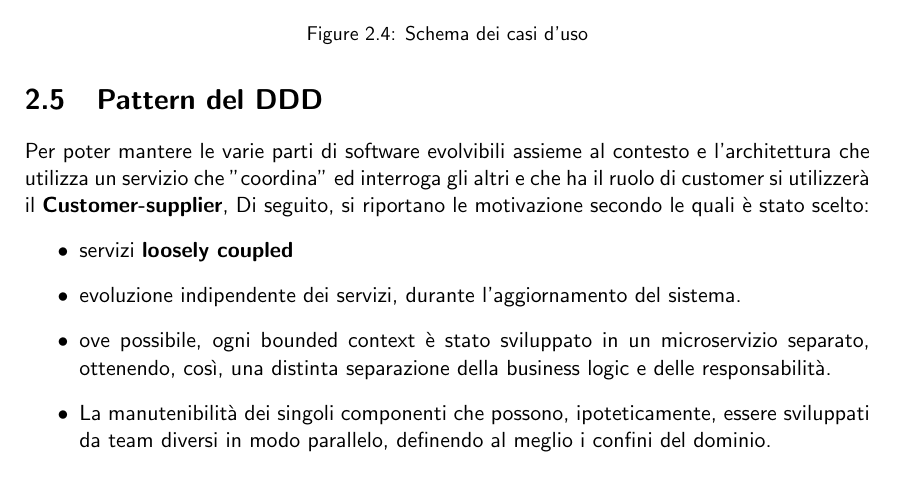
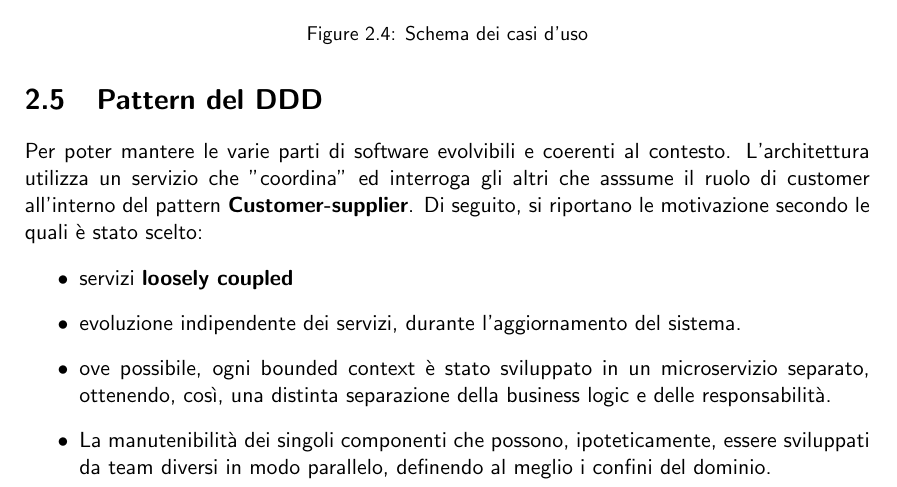
Before and after one commit to mega2799/SPE-FinalReport-MaraffaOnline, a LaTeX thesis (report/main.tex, which reads report/chapters/DDD.tex): part of page 12 of 39, cut so that both start at the same text. Compiled offline with pdfLaTeX.

Commit message:
better italian

```diff
--- a/report/chapters/DDD.tex
+++ b/report/chapters/DDD.tex
@@ -151,8 +151,8 @@ Si riporta di seguito lo schema dei casi d'uso che modella l'interazione dell'ut
 
 \section{Pattern del DDD}
 
-Per poter mantere le varie parti di software evolvibili assieme al contesto e l'architettura che utilizza un servizio che "coordina" ed interroga gli altri e che ha il ruolo di customer
-si utilizzerà il \textbf{Customer-supplier},
+Per poter mantere le varie parti di software evolvibili e coerenti al contesto. L'architettura utilizza un servizio che "coordina" ed interroga gli altri che asssume il ruolo di customer
+all'interno del pattern \textbf{Customer-supplier}.
 Di seguito, si riportano le motivazione secondo le quali è stato scelto:
 \begin{itemize}
     \item servizi \textbf{loosely coupled}
```
